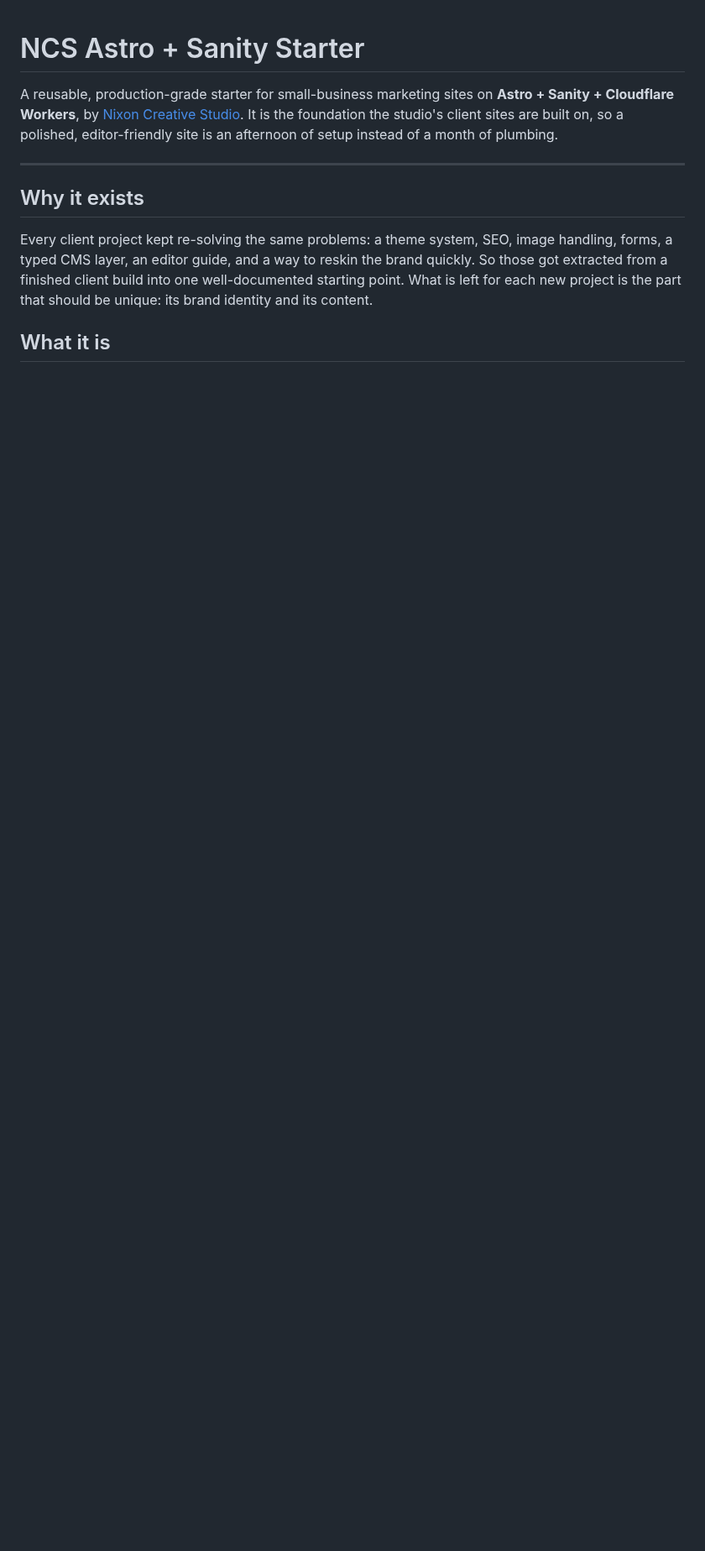
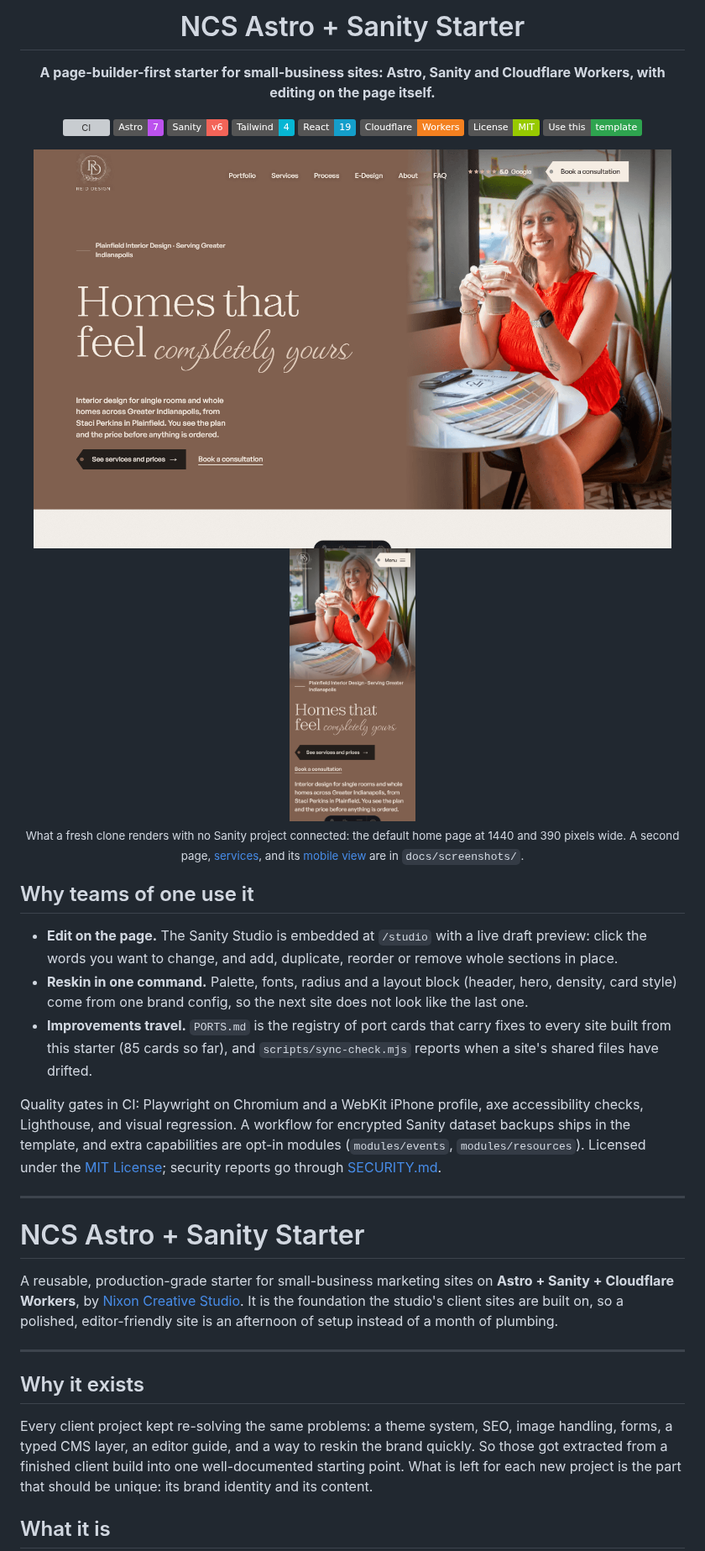
Before and after one commit to NateJ45/ncs-astro-sanity-starter, a Markdown page: README.md, the part around one of its changes. Shown at 84% size. Drawn GitHub-style; pictures changed too: docs/screenshots/home-desktop.png (added), docs/screenshots/home-mobile.png (added); badges without logos; blank space fills up the shorter version; grey boxes are pictures that could not be loaded.

Commit message:
docs: showcase README, screenshots, SECURITY.md, MIT license (#91)
Co-authored-by: Claude Sonnet 5.5 <noreply@anthropic.com>

```diff
--- a/README.md
+++ b/README.md
@@ -1,3 +1,35 @@
+<div align="center">
+
+# NCS Astro + Sanity Starter
+
+**A page-builder-first starter for small-business sites: Astro, Sanity and Cloudflare Workers, with editing on the page itself.**
+
+[![CI](https://github.com/NateJ45/ncs-astro-sanity-starter/actions/workflows/ci.yml/badge.svg?branch=main)](https://github.com/NateJ45/ncs-astro-sanity-starter/actions/workflows/ci.yml)
+![Astro 7](https://img.shields.io/badge/Astro-7-BC52EE?logo=astro&logoColor=white)
+![Sanity v6](https://img.shields.io/badge/Sanity-v6-F36458?logo=sanity&logoColor=white)
+![Tailwind 4](https://img.shields.io/badge/Tailwind-4-06B6D4?logo=tailwindcss&logoColor=white)
+![React 19](https://img.shields.io/badge/React-19-149ECA?logo=react&logoColor=white)
+![Cloudflare Workers](https://img.shields.io/badge/Cloudflare-Workers-F38020?logo=cloudflare&logoColor=white)
+![License: MIT](https://img.shields.io/badge/License-MIT-green.svg)
+[![Use this template](https://img.shields.io/badge/Use%20this-template-2ea44f?logo=github)](https://github.com/NateJ45/ncs-astro-sanity-starter/generate)
+
+<img src="docs/screenshots/home-desktop.png" alt="The starter's default home page at desktop width" width="760">
+<img src="docs/screenshots/home-mobile.png" alt="The starter's default home page at phone width" width="150">
+
+<sub>What a fresh clone renders with no Sanity project connected: the default home page at 1440 and 390 pixels wide. A second page, [services](docs/screenshots/services-desktop.png), and its [mobile view](docs/screenshots/services-mobile.png) are in `docs/screenshots/`.</sub>
+
+</div>
+
+## Why teams of one use it
+
+- **Edit on the page.** The Sanity Studio is embedded at `/studio` with a live draft preview: click the words you want to change, and add, duplicate, reorder or remove whole sections in place.
+- **Reskin in one command.** Palette, fonts, radius and a layout block (header, hero, density, card style) come from one brand config, so the next site does not look like the last one.
+- **Improvements travel.** `PORTS.md` is the registry of port cards that carry fixes to every site built from this starter (85 cards so far), and `scripts/sync-check.mjs` reports when a site's shared files have drifted.
+
+Quality gates in CI: Playwright on Chromium and a WebKit iPhone profile, axe accessibility checks, Lighthouse, and visual regression. A workflow for encrypted Sanity dataset backups ships in the template, and extra capabilities are opt-in modules (`modules/events`, `modules/resources`). Licensed under the [MIT License](LICENSE); security reports go through [SECURITY.md](SECURITY.md).
+
+---
+
 # NCS Astro + Sanity Starter
 
 A reusable, production-grade starter for small-business marketing sites on **Astro + Sanity + Cloudflare Workers**, by [Nixon Creative Studio](https://nixoncreativestudio.com). It is the foundation the studio's client sites are built on, so a polished, editor-friendly site is an afternoon of setup instead of a month of plumbing.
```
Also changed, not shown: other parts of README.md (+4 -0 lines), SECURITY.md (added, +11 -0 lines), docs/screenshots/services-desktop.png (added), docs/screenshots/services-mobile.png (added), 2 other files.
